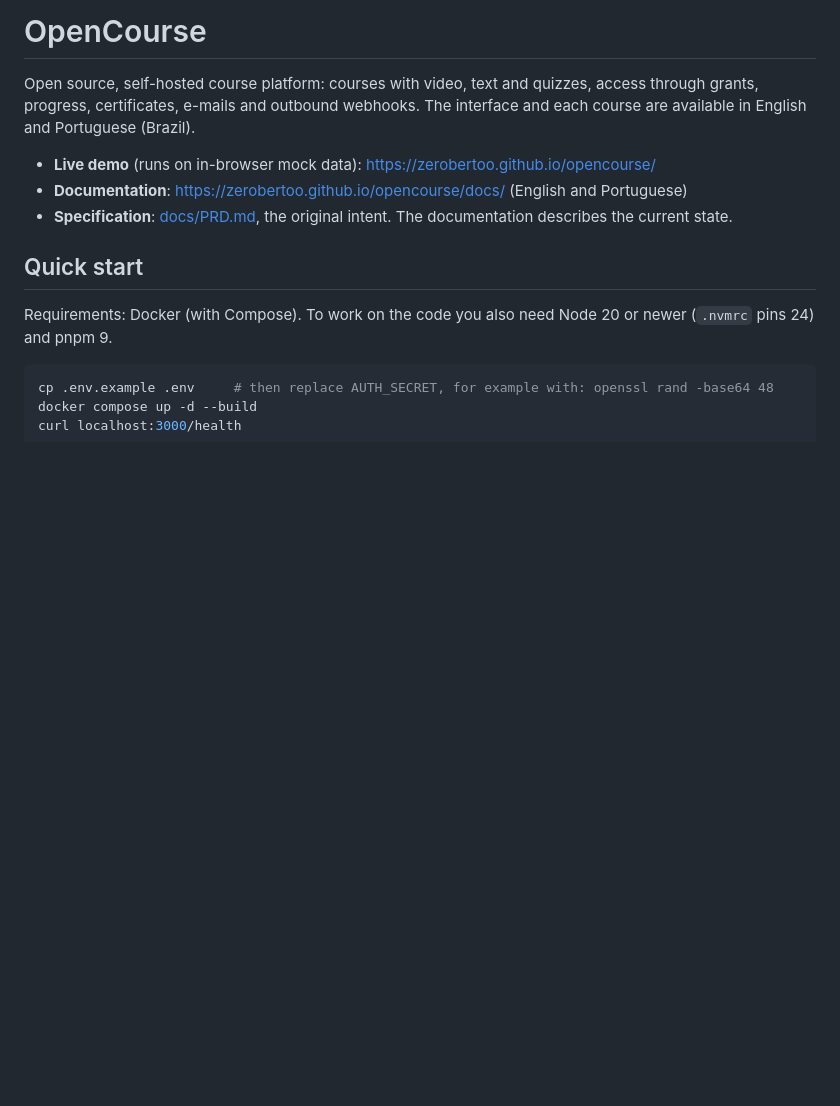
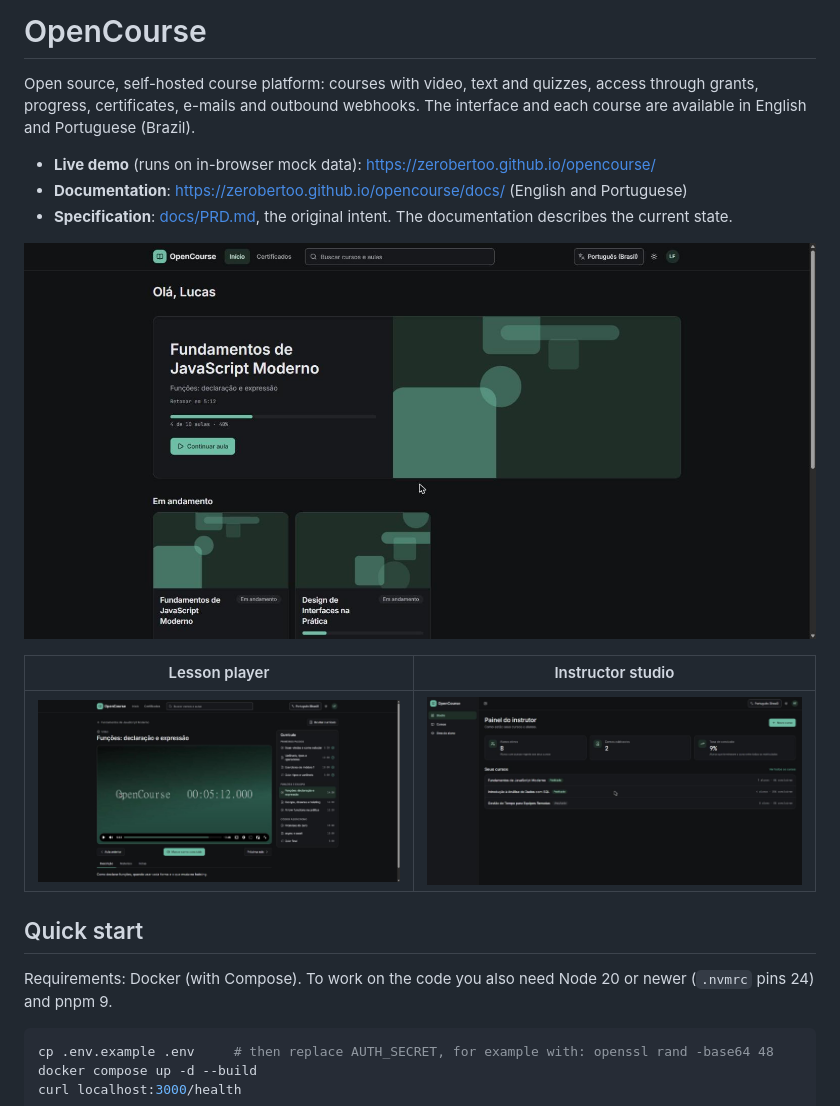
Before and after one commit to zerobertoo/opencourse, a Markdown page: README.md, the part around the change. Drawn GitHub-style; pictures changed too: docs/images/lesson-player.jpg (added), docs/images/student-home.jpg (added), docs/images/studio-dashboard.jpg (added); blank space fills up the shorter version.

Commit message:
docs: add screenshots to the README and a changelog

```diff
--- a/README.md
+++ b/README.md
@@ -5,6 +5,12 @@ Open source, self-hosted course platform: courses with video, text and quizzes,
 - **Live demo** (runs on in-browser mock data): https://zerobertoo.github.io/opencourse/
 - **Documentation**: https://zerobertoo.github.io/opencourse/docs/ (English and Portuguese)
 - **Specification**: [docs/PRD.md](docs/PRD.md), the original intent. The documentation describes the current state.
+
+![Student home with the continue-learning card and course list](docs/images/student-home.jpg)
+
+| Lesson player | Instructor studio |
+| --- | --- |
+| ![Video lesson with the curriculum sidebar](docs/images/lesson-player.jpg) | ![Instructor dashboard with course stats](docs/images/studio-dashboard.jpg) |
 
 ## Quick start
 
```
Also changed, not shown: CHANGELOG.md (added, +29 -0 lines).
